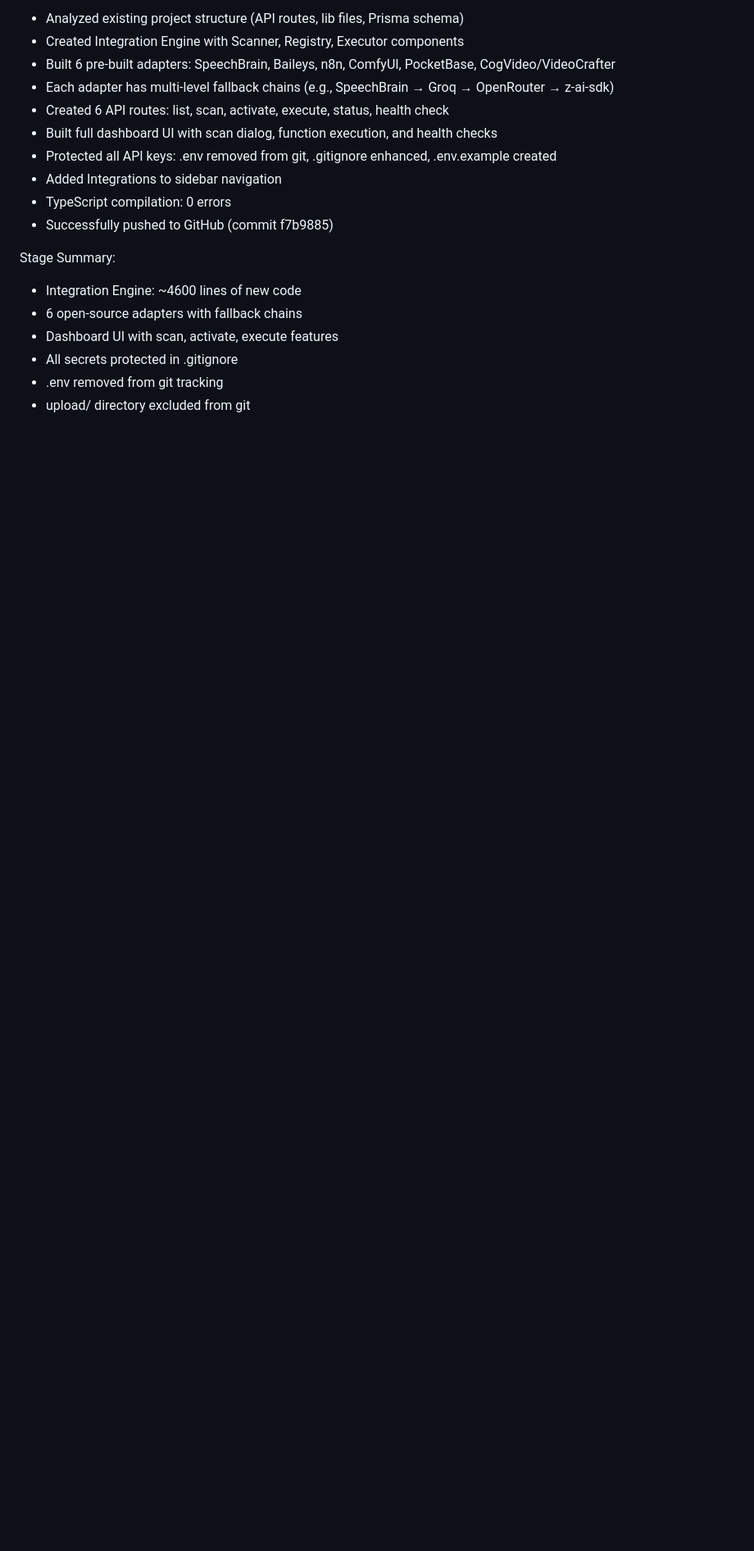
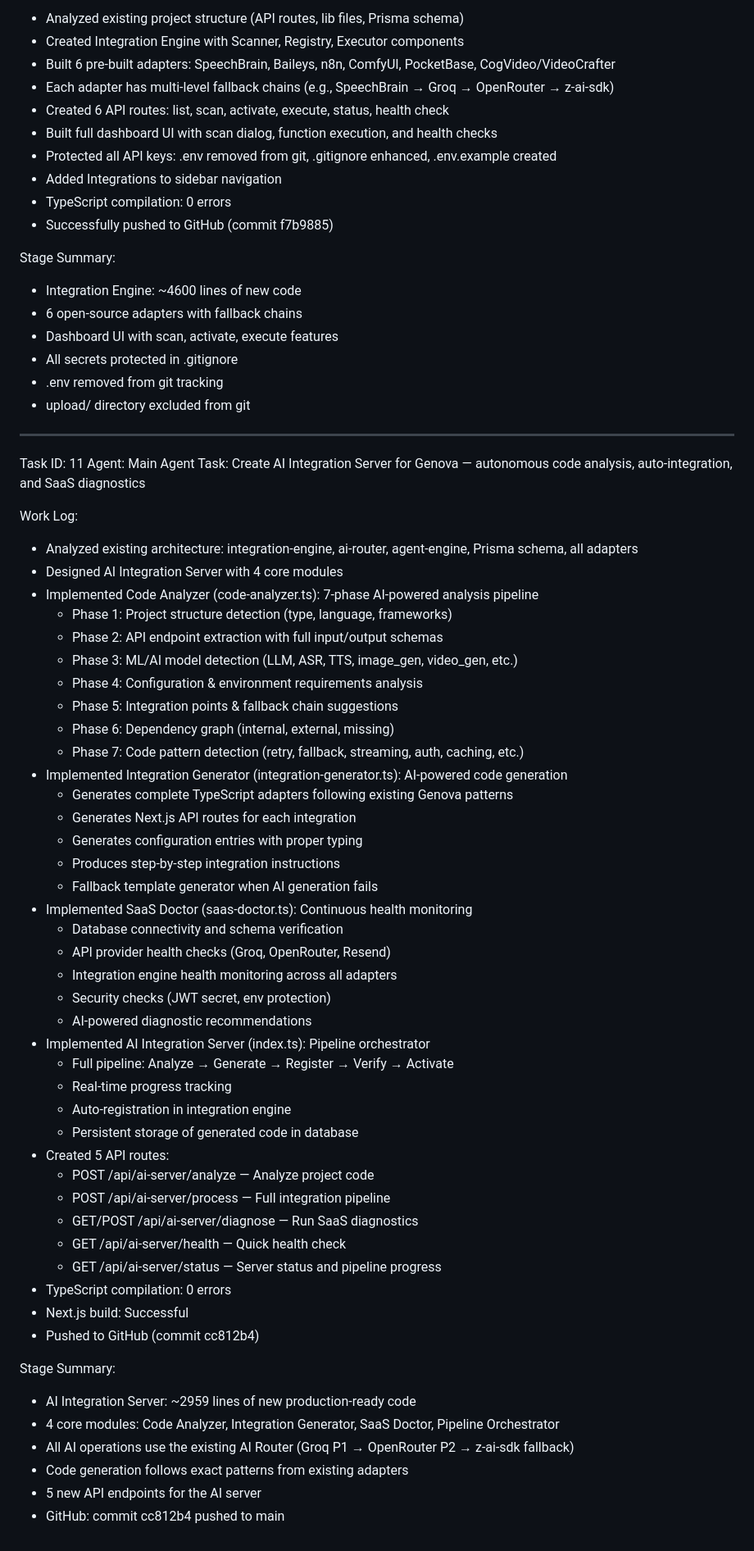
Before and after one commit to missock237-spec/Genova, a Markdown page: worklog.md, the part around the change. Shown at 82% size. GitHub-like rendering; blank space fills up the shorter version.

Commit message:
92a7c0c8-af68-4813-b165-d61596a569fe

```diff
--- a/worklog.md
+++ b/worklog.md
@@ -179,3 +179,53 @@ Stage Summary:
 - All secrets protected in .gitignore
 - .env removed from git tracking
 - upload/ directory excluded from git
+---
+Task ID: 11
+Agent: Main Agent
+Task: Create AI Integration Server for Genova — autonomous code analysis, auto-integration, and SaaS diagnostics
+
+Work Log:
+- Analyzed existing architecture: integration-engine, ai-router, agent-engine, Prisma schema, all adapters
+- Designed AI Integration Server with 4 core modules
+- Implemented Code Analyzer (code-analyzer.ts): 7-phase AI-powered analysis pipeline
+  - Phase 1: Project structure detection (type, language, frameworks)
+  - Phase 2: API endpoint extraction with full input/output schemas
+  - Phase 3: ML/AI model detection (LLM, ASR, TTS, image_gen, video_gen, etc.)
+  - Phase 4: Configuration & environment requirements analysis
+  - Phase 5: Integration points & fallback chain suggestions
+  - Phase 6: Dependency graph (internal, external, missing)
+  - Phase 7: Code pattern detection (retry, fallback, streaming, auth, caching, etc.)
+- Implemented Integration Generator (integration-generator.ts): AI-powered code generation
+  - Generates complete TypeScript adapters following existing Genova patterns
+  - Generates Next.js API routes for each integration
+  - Generates configuration entries with proper typing
+  - Produces step-by-step integration instructions
+  - Fallback template generator when AI generation fails
+- Implemented SaaS Doctor (saas-doctor.ts): Continuous health monitoring
+  - Database connectivity and schema verification
+  - API provider health checks (Groq, OpenRouter, Resend)
+  - Integration engine health monitoring across all adapters
+  - Security checks (JWT secret, env protection)
+  - AI-powered diagnostic recommendations
+- Implemented AI Integration Server (index.ts): Pipeline orchestrator
+  - Full pipeline: Analyze → Generate → Register → Verify → Activate
+  - Real-time progress tracking
+  - Auto-registration in integration engine
+  - Persistent storage of generated code in database
+- Created 5 API routes:
+  - POST /api/ai-server/analyze — Analyze project code
+  - POST /api/ai-server/process — Full integration pipeline
+  - GET/POST /api/ai-server/diagnose — Run SaaS diagnostics
+  - GET /api/ai-server/health — Quick health check
+  - GET /api/ai-server/status — Server status and pipeline progress
+- TypeScript compilation: 0 errors
+- Next.js build: Successful
+- Pushed to GitHub (commit cc812b4)
+
+Stage Summary:
+- AI Integration Server: ~2959 lines of new production-ready code
+- 4 core modules: Code Analyzer, Integration Generator, SaaS Doctor, Pipeline Orchestrator
+- All AI operations use the existing AI Router (Groq P1 → OpenRouter P2 → z-ai-sdk fallback)
+- Code generation follows exact patterns from existing adapters
+- 5 new API endpoints for the AI server
+- GitHub: commit cc812b4 pushed to main
```
